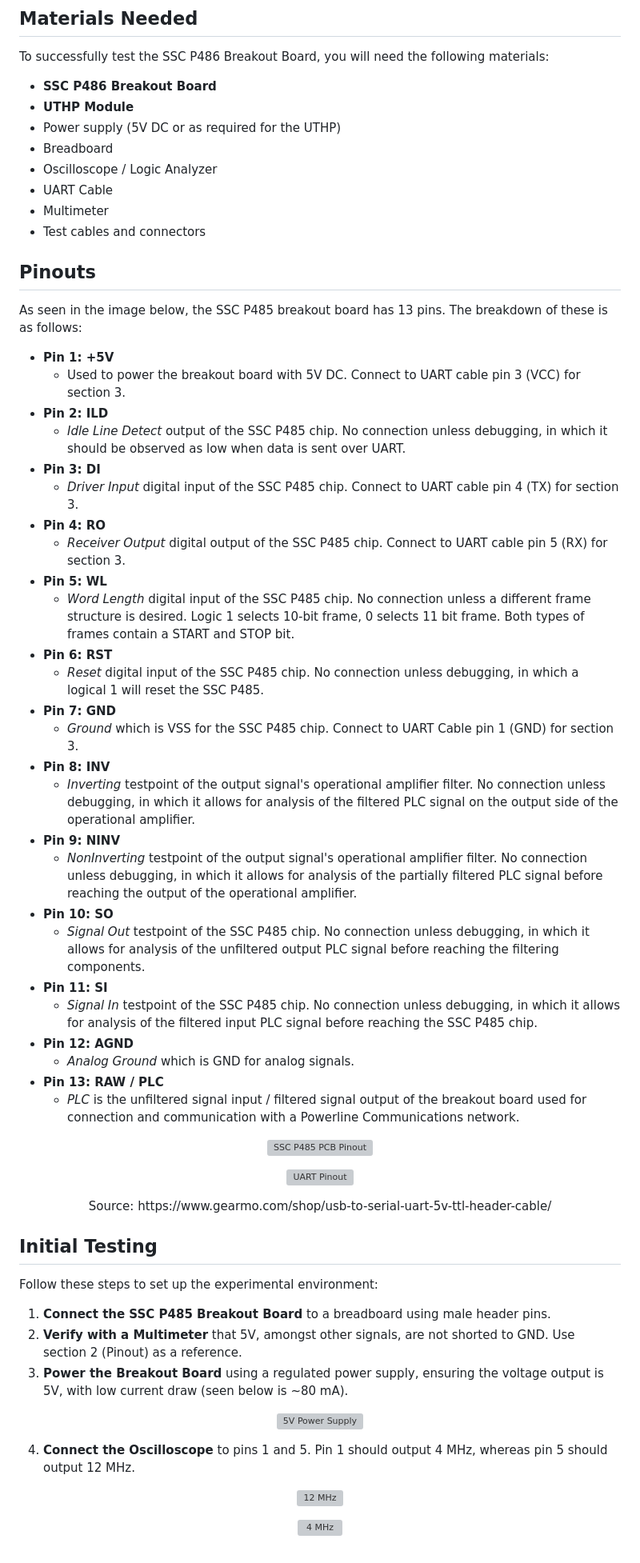
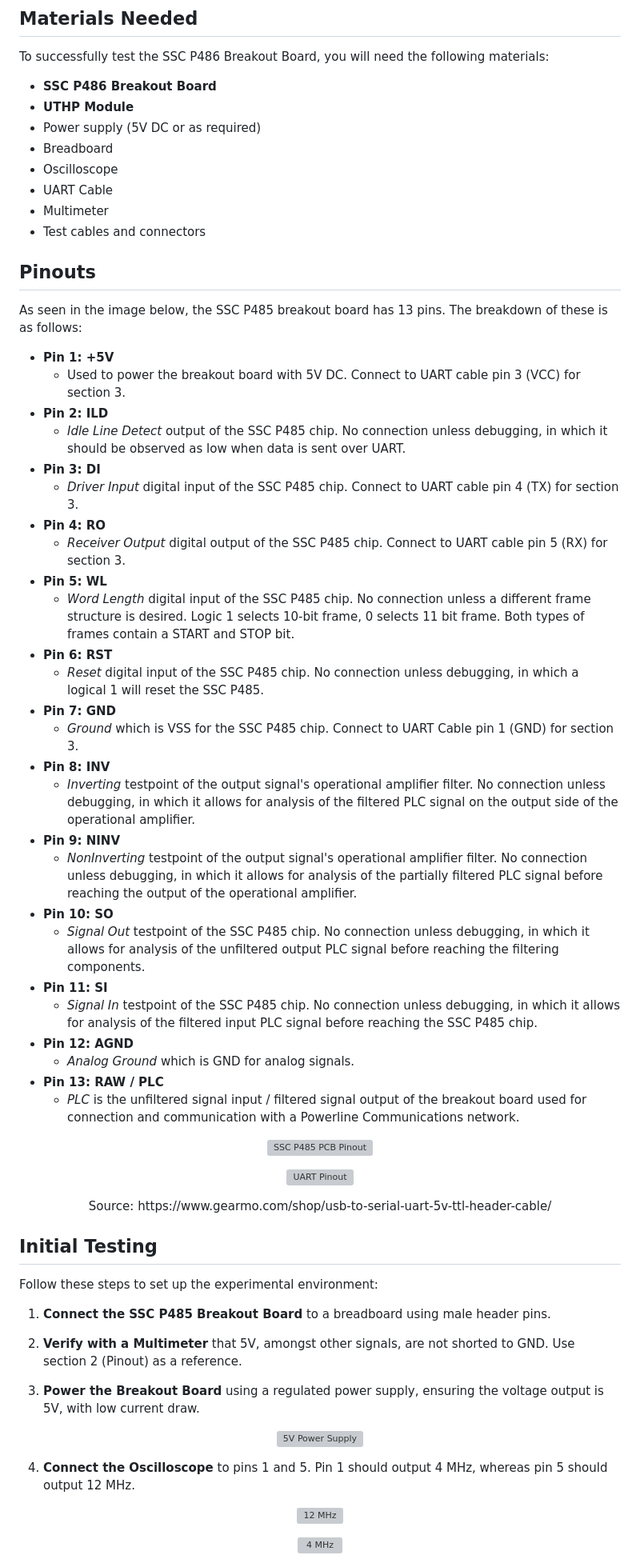
Before and after one commit to SystemsCyber/UTHP, a Markdown page: Testing/Hardware/SSCP485_Testing.md, the part around the change printed below. Shown: that part at 80% size. Rendered like a GitHub page; grey boxes are pictures that could not be loaded.

```diff
--- a/Testing/Hardware/SSCP485_Testing.md
+++ b/Testing/Hardware/SSCP485_Testing.md
@@ -24,47 +25,46 @@ To successfully test the SSC P486 Breakout Board, you will need the following ma
 
 - **SSC P486 Breakout Board**
 - **UTHP Module**
-- Power supply (5V DC or as required for the UTHP)
+- Power supply (5V DC or as required)
 - Breadboard
-- Oscilloscope / Logic Analyzer
+- Oscilloscope
 - UART Cable
 - Multimeter
 - Test cables and connectors
 
 ## Pinouts
-
 As seen in the image below, the SSC P485 breakout board has 13 pins. The breakdown of these is as follows:
-
 - **Pin 1: +5V**
-  - Used to power the breakout board with 5V DC. Connect to UART cable pin 3 (VCC) for section 3.
+   - Used to power the breakout board with 5V DC. Connect to UART cable pin 3 (VCC) for section 3.
 - **Pin 2: ILD**
-  - *Idle Line Detect* output of the SSC P485 chip. No connection unless debugging, in which it should be observed as low when data is sent over UART.
+   - *Idle Line Detect* output of the SSC P485 chip. No connection unless debugging, in which it should be observed as low when data is sent over UART.
 - **Pin 3: DI**
-  - *Driver Input* digital input of the SSC P485 chip. Connect to UART cable pin 4 (TX) for section 3.
+   - *Driver Input* digital input of the SSC P485 chip. Connect to UART cable pin 4 (TX) for section 3.
 - **Pin 4: RO**
-  - *Receiver Output* digital output of the SSC P485 chip. Connect to UART cable pin 5 (RX) for section 3.
+   - *Receiver Output* digital output of the SSC P485 chip. Connect to UART cable pin 5 (RX) for section 3.
 - **Pin 5: WL**
-  - *Word Length* digital input of the SSC P485 chip. No connection unless a different frame structure is desired. Logic 1 selects 10-bit frame, 0 selects 11 bit frame. Both types of frames contain a START and STOP bit.
+   - *Word Length* digital input of the SSC P485 chip. No connection unless a different frame structure is desired. Logic 1 selects 10-bit frame, 0 selects 11 bit frame. Both types of frames contain a START and STOP bit.
 - **Pin 6: RST**
-  - *Reset* digital input of the SSC P485 chip. No connection unless debugging, in which a logical 1 will reset the SSC P485.
+   - *Reset* digital input of the SSC P485 chip. No connection unless debugging, in which a logical 1 will reset the SSC P485.
 - **Pin 7: GND**
-  - *Ground* which is VSS for the SSC P485 chip. Connect to UART Cable pin 1 (GND) for section 3.
+   - *Ground* which is VSS for the SSC P485 chip. Connect to UART Cable pin 1 (GND) for section 3.
 - **Pin 8: INV**
-  - *Inverting* testpoint of the output signal's operational amplifier filter. No connection unless debugging, in which it allows for analysis of the filtered PLC signal on the output side of the operational amplifier.
+   - *Inverting* testpoint of the output signal's operational amplifier filter. No connection unless debugging, in which it allows for analysis of the filtered PLC signal on the output side of the operational amplifier.
 - **Pin 9: NINV**
-  - *NonInverting* testpoint of the output signal's operational amplifier filter. No connection unless debugging, in which it allows for analysis of the partially filtered PLC signal before reaching the output of the operational amplifier.
+   - *NonInverting* testpoint of the output signal's operational amplifier filter. No connection unless debugging, in which it allows for analysis of the partially filtered PLC signal before reaching the output of the operational amplifier.
 - **Pin 10: SO**
-  - *Signal Out* testpoint of the SSC P485 chip. No connection unless debugging, in which it allows for analysis of the unfiltered output PLC signal before reaching the filtering components.
+   - *Signal Out* testpoint of the SSC P485 chip. No connection unless debugging, in which it allows for analysis of the unfiltered output PLC signal before reaching the filtering components.
 - **Pin 11: SI**
-  - *Signal In* testpoint of the SSC P485 chip. No connection unless debugging, in which it allows for analysis of the filtered input PLC signal before reaching the SSC P485 chip.
+   - *Signal In* testpoint of the SSC P485 chip. No connection unless debugging, in which it allows for analysis of the filtered input PLC signal before reaching the SSC P485 chip.
 - **Pin 12: AGND**
-  - *Analog Ground* which is GND for analog signals.
+   - *Analog Ground* which is GND for analog signals.
 - **Pin 13: RAW / PLC**
-  - *PLC* is the unfiltered signal input / filtered signal output of the breakout board used for connection and communication with a Powerline Communications network.
+   - *PLC* is the unfiltered signal input / filtered signal output of the breakout board used for connection and communication with a Powerline Communications network.
 
 <p align="center">
   <img src="./Images/Pinout_SSCP485.PNG" alt="SSC P485 PCB Pinout" width="700">
 </p>
+
 
 <p align="center">
   <img src="./Images/UART_Pinout.jpg" alt="UART Pinout" width="700">
@@ -73,20 +73,21 @@ As seen in the image below, the SSC P485 breakout board has 13 pins. The breakdo
 Source: https://www.gearmo.com/shop/usb-to-serial-uart-5v-ttl-header-cable/
 </p>
 
+
 ## Initial Testing
 
 Follow these steps to set up the experimental environment:
 
 1. **Connect the SSC P485 Breakout Board** to a breadboard using male header pins.
+
 2. **Verify with a Multimeter** that 5V, amongst other signals, are not shorted to GND. Use section 2 (Pinout) as a reference.
-3. **Power the Breakout Board** using a regulated power supply, ensuring the voltage output is 5V, with low current draw (seen below is ~80 mA).
 
+3. **Power the Breakout Board** using a regulated power supply, ensuring the voltage output is 5V, with low current draw.
 <p align="center">
   <img src="./Images/5VPowerSupply.PNG" alt="5V Power Supply" width="200">
 </p>
 
 4. **Connect the Oscilloscope** to pins 1 and 5. Pin 1 should output 4 MHz, whereas pin 5 should output 12 MHz.
-
 <p align="center">
   <img src="./Images/12MHz.PNG" alt="12 MHz" width="400">
 </p>
```
Also changed, not shown: other parts of Testing/Hardware/SSCP485_Testing.md (+11 -21 lines).
